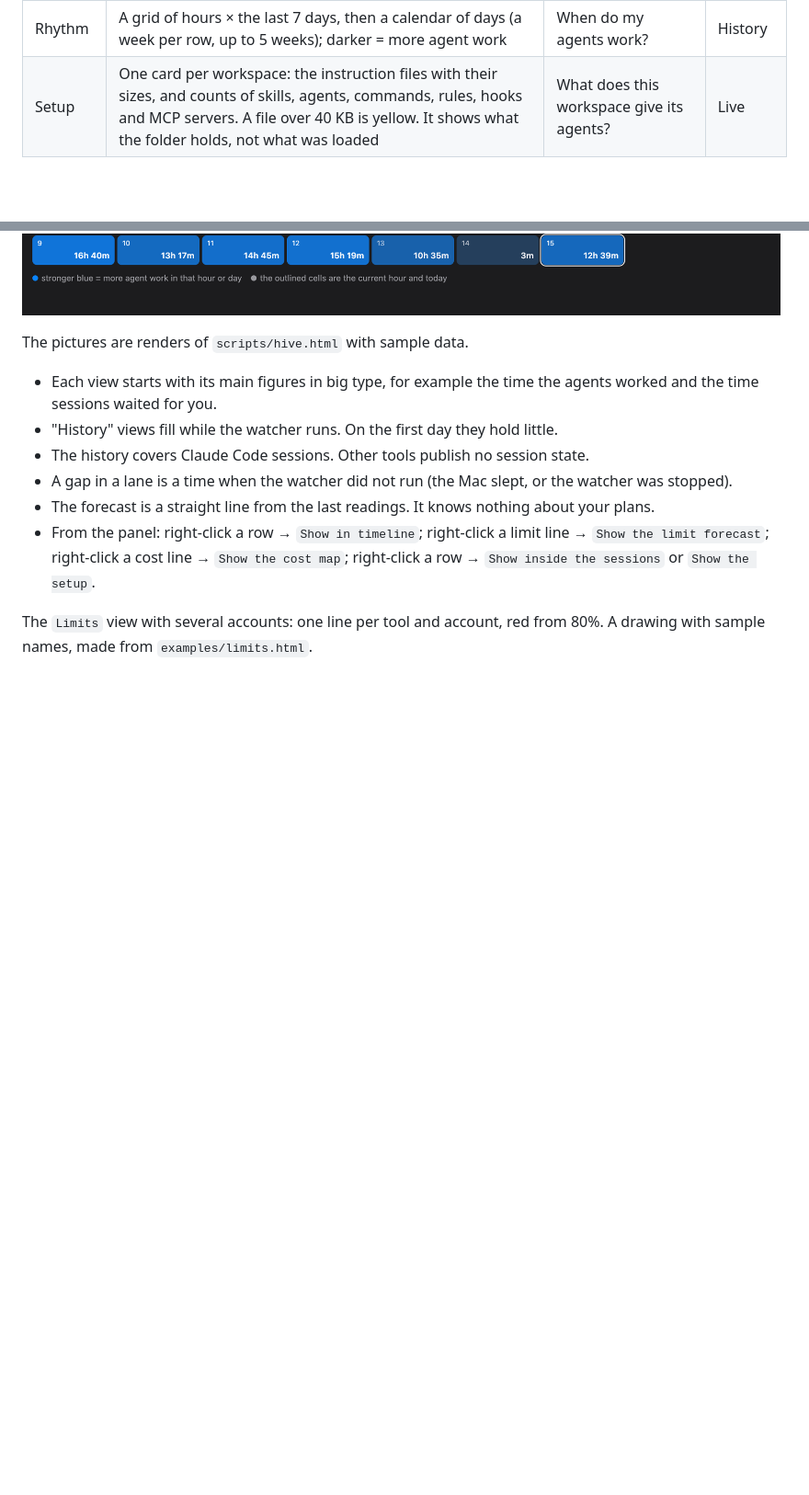
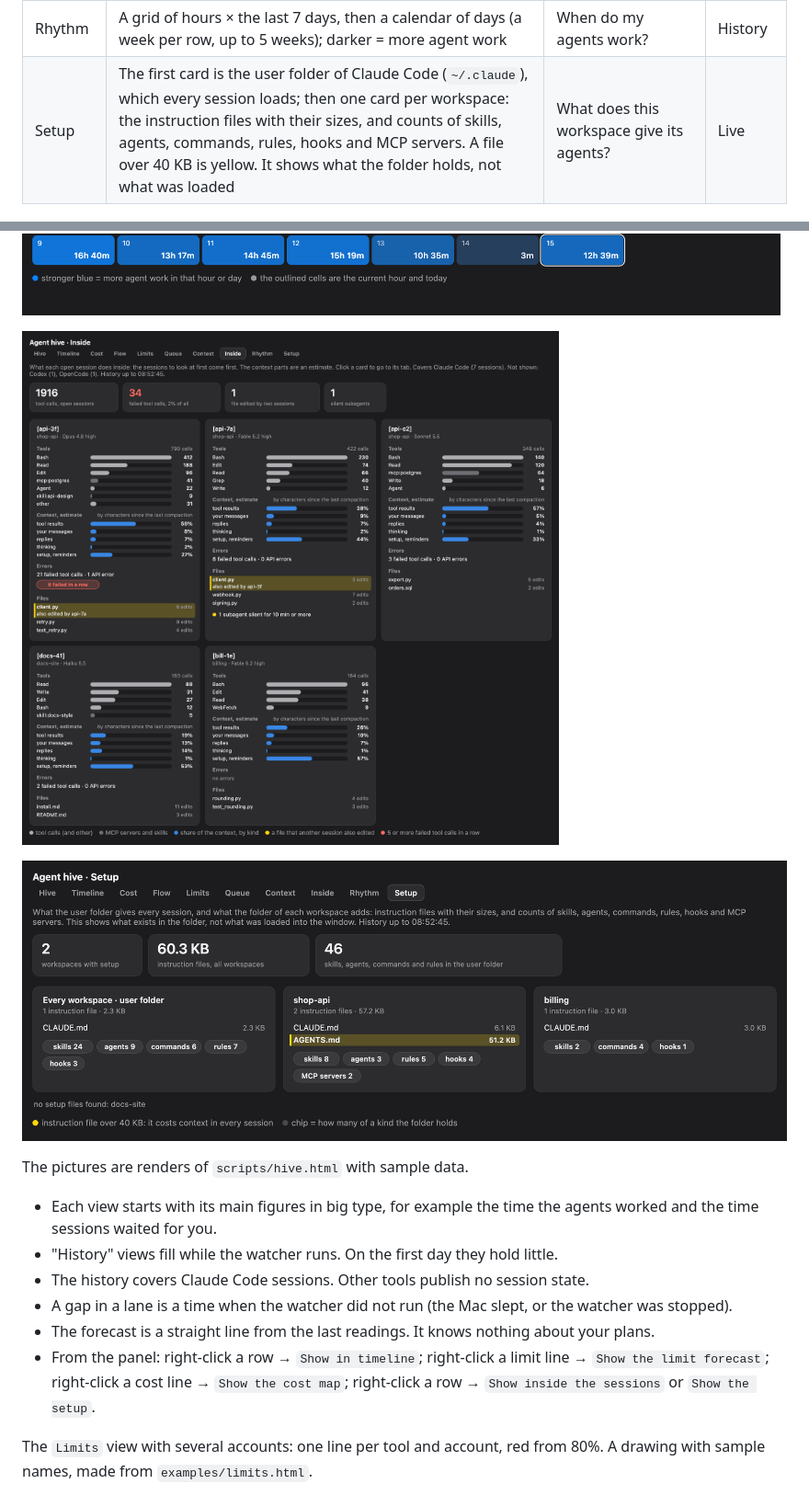
Before and after one commit to vasilyu1983/cmux-agents-sidebar, a Markdown page: README.md, 2 parts joined by grey strips. Shown at 92% size. GitHub-like rendering; pictures changed too: examples/view-inside.png (added), examples/view-setup.png (added); blank space fills up the shorter version.

```diff
--- a/README.md
+++ b/README.md
@@ -137,7 +137,7 @@ A row shows at most 2 pills. Their order of priority is: `≠`, a PR that needs
 | Context | One gauge per session, fullest first, with the number of compactions (`⟳`). `–` = not known: after a compaction or a resume Claude Code gives no figure until the next reply. The line under a gauge is the share over the last 6 hours: it falls at a compaction; the dotted line is 80% | Which session must I compact or restart? | Live and history |
 | Inside | One card per Claude Code session: tool calls by tool (MCP servers and skills in a second grey), an estimate of what fills the context by kind, failed tool calls and API errors, the edited files, files that another session also edited (yellow), silent subagents. Sessions with 5 failures in a row come first | What does each agent do inside, and is one stuck? | Live |
 | Rhythm | A grid of hours × the last 7 days, then a calendar of days (a week per row, up to 5 weeks); darker = more agent work | When do my agents work? | History |
-| Setup | One card per workspace: the instruction files with their sizes, and counts of skills, agents, commands, rules, hooks and MCP servers. A file over 40 KB is yellow. It shows what the folder holds, not what was loaded | What does this workspace give its agents? | Live |
+| Setup | The first card is the user folder of Claude Code (`~/.claude`), which every session loads; then one card per workspace: the instruction files with their sizes, and counts of skills, agents, commands, rules, hooks and MCP servers. A file over 40 KB is yellow. It shows what the folder holds, not what was loaded | What does this workspace give its agents? | Live |
 
 ![Timeline view: a strip with the number of agents at work, then one lane per session with blue, orange and pale green blocks, marks for compactions, and the worked and waited times at the right](examples/view-timeline.png)
 
@@ -152,6 +152,10 @@ A row shows at most 2 pills. Their order of priority is: `≠`, a PR that needs
 ![Queue view: one bar per waiting session, then bars of how fast you answer](examples/view-queue.png)
 
 ![Rhythm view: a grid of hours for the last 7 days, then a calendar of days with the agent work per day](examples/view-rhythm.png)
+
+![Inside view: one card per session with its tool calls, an estimate of the context by kind, errors and edited files](examples/view-inside.png)
+
+![Setup view: a card for the user folder, then one card per workspace, with instruction file sizes and counts](examples/view-setup.png)
 
 The pictures are renders of `scripts/hive.html` with sample data.
 
```
Also changed, not shown: other parts of README.md (+1 -1 lines), 3 other files.
